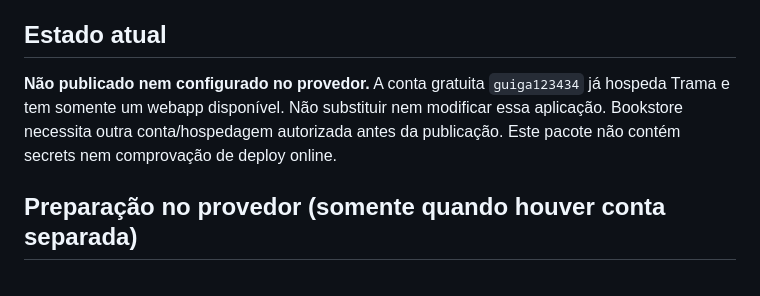
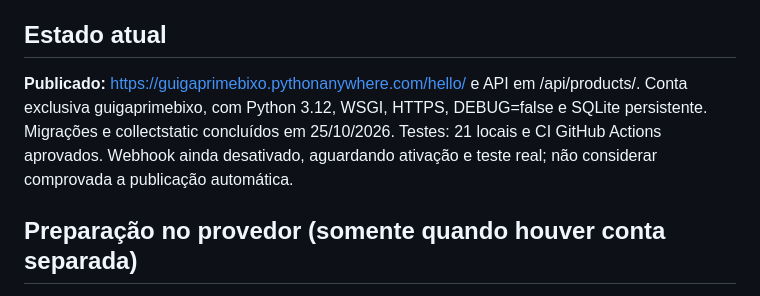
Before and after one commit to guiga-dev/ebac-bookstore, a Markdown page: README.md, the part around the change. Drawn GitHub-style.

Commit message:
docs: record live PythonAnywhere deployment and pending webhook activation

```diff
--- a/README.md
+++ b/README.md
@@ -4,7 +4,7 @@ Implementação local para o PDF atualizado do módulo: publicar a API no Python
 
 ## Estado atual
 
-**Não publicado nem configurado no provedor.** A conta gratuita `guiga123434` já hospeda Trama e tem somente um webapp disponível. Não substituir nem modificar essa aplicação. Bookstore necessita outra conta/hospedagem autorizada antes da publicação. Este pacote não contém secrets nem comprovação de deploy online.
+**Publicado:** https://guigaprimebixo.pythonanywhere.com/hello/ e API em /api/products/. Conta exclusiva guigaprimebixo, com Python 3.12, WSGI, HTTPS, DEBUG=false e SQLite persistente. Migrações e collectstatic concluídos em 25/10/2026. Testes: 21 locais e CI GitHub Actions aprovados. Webhook ainda desativado, aguardando ativação e teste real; não considerar comprovada a publicação automática.
 
 ## Preparação no provedor (somente quando houver conta separada)
 
```
